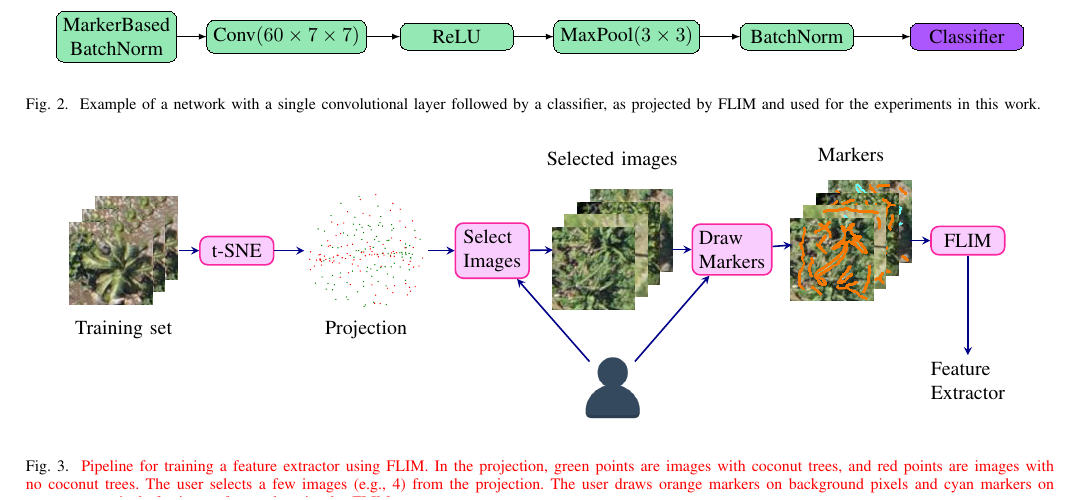
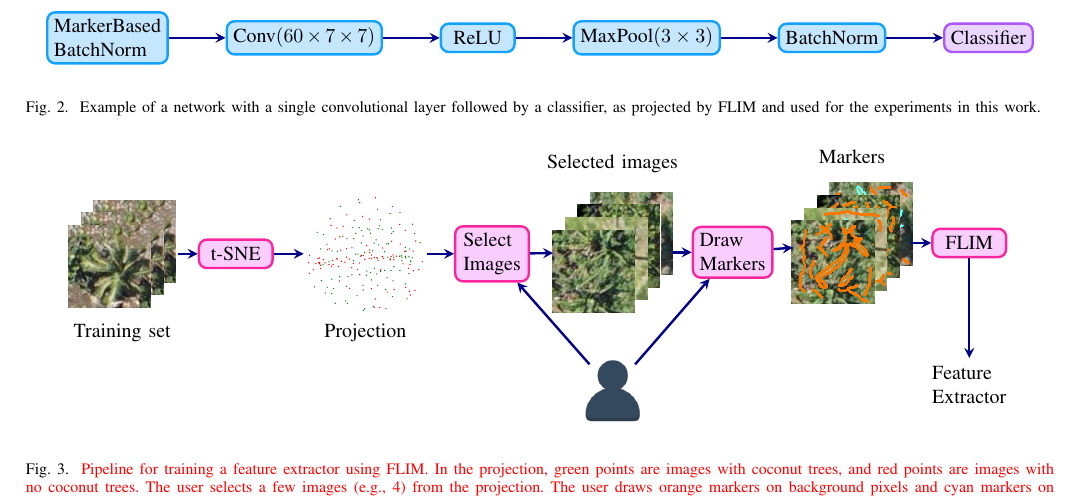
Before and after one commit to LIDS-papers/2020_deSouza_GRSL_Coconuts, a LaTeX paper (main.tex): part of page 3 of 5, cut so that both start at the same text. Compiled offline with pdfLaTeX.

Commit message:
update model figure

```diff
--- a/main.tex
+++ b/main.tex
@@ -170,38 +170,36 @@ Each convolutional layer is trained individually, one layer at a time, to find i
 
 \begin{figure*}
   \begin{center}
-  \tikzset{
-    treenode/.style = {shape=rectangle, rounded corners,
-                       draw=black, align=center, line width=width, minimum width=2cm},
-    specialedge/.style = {line width=1.5pt}
-  }
+
+    \tikzstyle{steps} = [rectangle, rounded corners, minimum width=1.3cm, minimum height=0.5cm,text centered, draw=dodgerBlue, very thick, fill=dodgerBlue!25, execute at begin node={\begin{varwidth}{2.5cm}},
+      execute at end node={\end{varwidth}}]
+
+      \tikzstyle{myarrow} = [navy, very thick]
+
+      \tikzstyle{arrow} = [thick,->,>=stealth]
 
   \begin{tikzpicture}
-    [
-      grow                    = right,
-      sibling distance        = 5em,
-      level distance          = 30mm,
-      edge from parent/.style = {draw=black, -latex},
-      every node/.style       = {treenode},
-      sloped
-    ]
-    \node [treenode, fill=tealDeer] {MarkerBased \\ BatchNorm}
-    child {
-        node [treenode, fill=tealDeer] {Conv$(60 \times 7 \times 7)$}
-        child {
-          node [treenode, fill=tealDeer] {ReLU}
-          child {
-            node [treenode, fill=tealDeer] {MaxPool$(3\times3)$}
-            child {
-              node [treenode, fill=tealDeer] {BatchNorm}
-              child {
-                node [treenode, fill=navyPurple] {Classifier}
-                edge from parent
-              }
-            }
-          }
-        }
-      };
+
+    \node (mbn) [steps] {MarkerBased \\ BatchNorm};
+
+    \node (conv) [steps, right= of mbn] {Conv$(60 \times 7 \times 7)$};
+
+    \node (relu) [steps, right= of conv] {ReLU};
+
+    \node (pool) [steps, right=of relu] {MaxPool$(3\times3)$};
+
+    \node (bn) [steps, right=of pool] {BatchNorm};
+
+    \node (clf) [steps, fill=navyPurple!25, draw=navyPurple, right= of bn] {Classifier};
+
+
+    %-----------------------arrows---------------
+
+    \draw [arrow, myarrow] (mbn) -- (conv);
+    \draw [arrow, myarrow] (conv) -- (relu);
+    \draw [arrow, myarrow] (relu) -- (pool);
+    \draw [arrow, myarrow] (pool) -- (bn);
+    \draw [arrow, myarrow] (bn) -- (clf);
 
   \end{tikzpicture}
   \end{center}
@@ -212,11 +210,11 @@ Each convolutional layer is trained individually, one layer at a time, to find i
 \begin{figure*}
   \begin{center}
 
-    \tikzstyle{steps} = [rectangle, rounded corners, minimum width=1.3cm, minimum height=0.5cm,text centered, draw=pink, thick, fill=heliotrope!30, execute at begin node={\begin{varwidth}{2.5cm}},
+    \tikzstyle{steps} = [rectangle, rounded corners, minimum width=1.3cm, minimum height=0.5cm,text centered, draw=pink, very thick, fill=heliotrope!30, execute at begin node={\begin{varwidth}{2.5cm}},
     execute at end node={\end{varwidth}}]
     \tikzstyle{image} = [minimum width=1.3cm, minimum height=0.7cm,text centered, draw=white,fill=white!30, inner sep=0pt]
 
-    \tikzstyle{myarrow} = [navy, thick]
+    \tikzstyle{myarrow} = [navy, very thick]
 
     \tikzstyle{arrow} = [thick,->,>=stealth]
 
```
